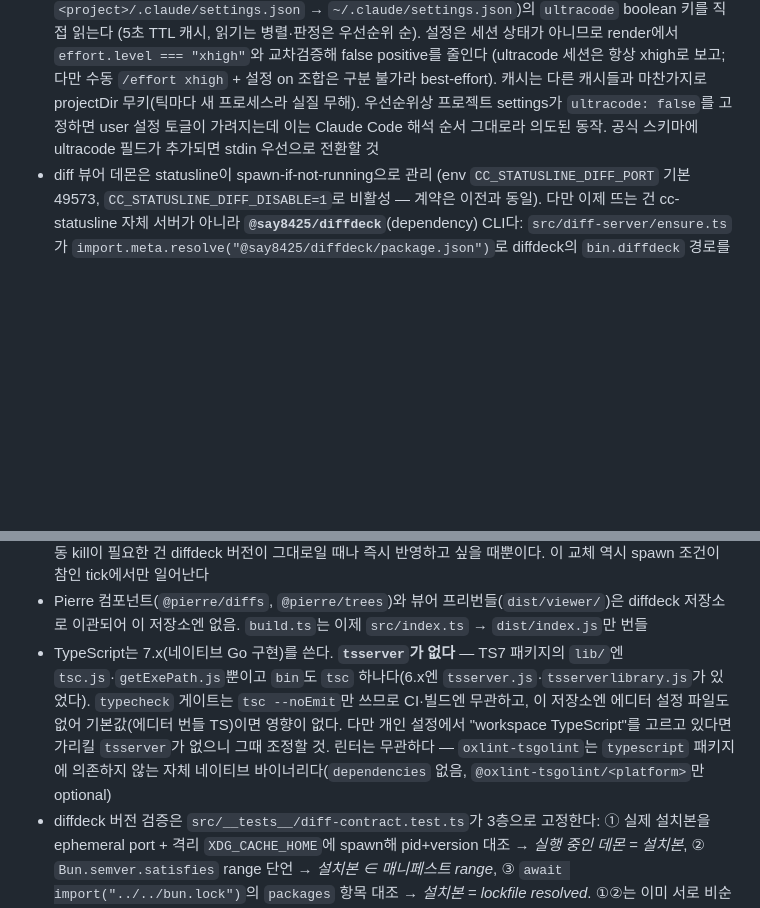
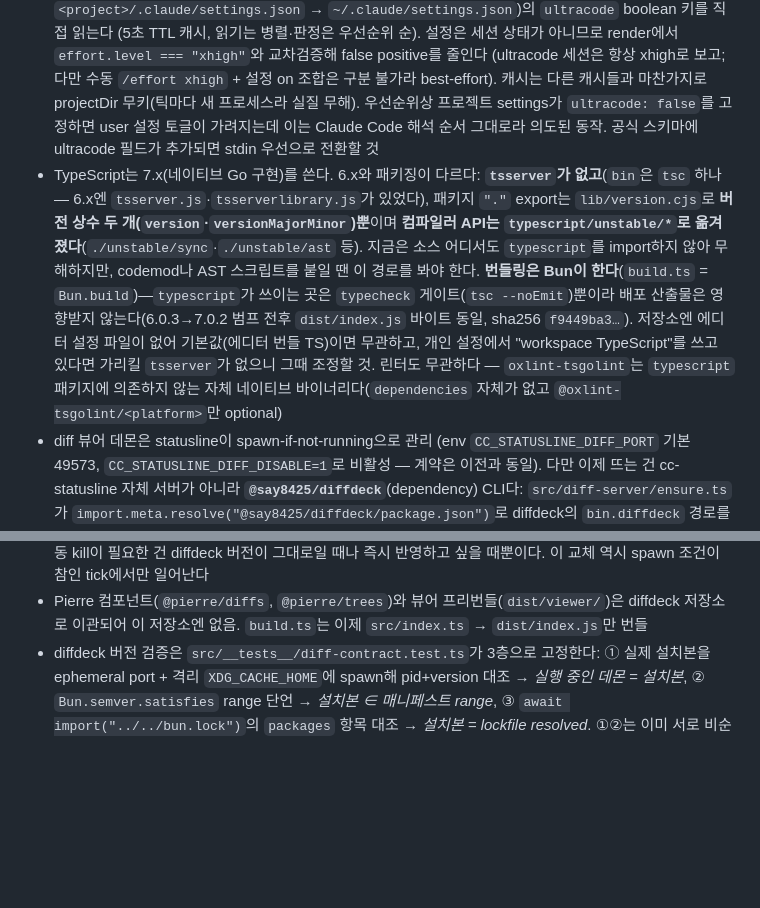
Before and after one commit to say8425/cc-statusline, a Markdown page: CLAUDE.md, 2 parts joined by grey strips. Rendered like a GitHub page; blank space fills up the shorter version.

Commit message:
docs: fix the TS7 lib/ listing and move the bullet out of the diffdeck run
Review caught the listing being wrong. lib/ holds five files at 7.0.2 —
getExePath.{js,d.ts}, tsc.js, version.{cjs,d.cts} — not the two the bullet
claimed. The load-bearing half stood (no tsserver.js/tsserverlibrary.js, both
present in 6.x), but "only" was false, and it dropped the interesting file:
version.cjs *is* the package's entire "." export, holding just `version` and
`versionMajorMinor`. The compiler API moved to typescript/unstable/*. Nothing
imports typescript today, so this changes nothing now — it is exactly the kind
of thing the caveats section exists to have on hand later.

The artifact claim is now stated because it was reproduced rather than assumed:
built origin/main from `git archive` against the same node_modules and compared
— dist/index.js is byte-identical across the bump, sha256 f9449ba3…4e7. That
follows from build.ts being Bun.build: Bun does all transpiling and typescript
is used only by the typecheck gate.

Moved the bullet from 203 to 198. It had been wedged between the Pierre
extraction and the diffdeck version-contract bullets, splitting one continuous
run of diffdeck caveats; it now sits with the general ones, before that run
starts.

Co-Authored-By: Claude Opus 5 (1M context) <noreply@anthropic.com>
Claude-Session: https://claude.ai/code/session_0124FP9AZ8G6bCkWVJzhfXQ1

```diff
--- a/CLAUDE.md
+++ b/CLAUDE.md
@@ -195,11 +195,11 @@ bun test --coverage
 - `rate_limits.resets_at`는 Unix timestamp (초 단위, number)
 - `rate_limits`가 없으면 사용량 줄이 표시되지 않음
 - ultracode 여부는 stdin JSON·env에 세션 단위로 노출되지 않음 (`effort.level`은 ultracode여도 `xhigh`로만 보고, CLI 2.1.201에서 실측 확인). 따라서 `src/ultracode.ts`가 Claude Code settings 파일(managed-settings.json → `<project>/.claude/settings.local.json` → `<project>/.claude/settings.json` → `~/.claude/settings.json`)의 `ultracode` boolean 키를 직접 읽는다 (5초 TTL 캐시, 읽기는 병렬·판정은 우선순위 순). 설정은 세션 상태가 아니므로 render에서 `effort.level === "xhigh"`와 교차검증해 false positive를 줄인다 (ultracode 세션은 항상 xhigh로 보고; 다만 수동 `/effort xhigh` + 설정 on 조합은 구분 불가라 best-effort). 캐시는 다른 캐시들과 마찬가지로 projectDir 무키(틱마다 새 프로세스라 실질 무해). 우선순위상 프로젝트 settings가 `ultracode: false`를 고정하면 user 설정 토글이 가려지는데 이는 Claude Code 해석 순서 그대로라 의도된 동작. 공식 스키마에 ultracode 필드가 추가되면 stdin 우선으로 전환할 것
+- TypeScript는 7.x(네이티브 Go 구현)를 쓴다. 6.x와 패키징이 다르다: **`tsserver`가 없고**(`bin`은 `tsc` 하나 — 6.x엔 `tsserver.js`·`tsserverlibrary.js`가 있었다), 패키지 `"."` export는 `lib/version.cjs`로 **버전 상수 두 개(`version`·`versionMajorMinor`)뿐**이며 **컴파일러 API는 `typescript/unstable/*`로 옮겨졌다**(`./unstable/sync`·`./unstable/ast` 등). 지금은 소스 어디서도 `typescript`를 import하지 않아 무해하지만, codemod나 AST 스크립트를 붙일 땐 이 경로를 봐야 한다. **번들링은 Bun이 한다**(`build.ts` = `Bun.build`)—`typescript`가 쓰이는 곳은 `typecheck` 게이트(`tsc --noEmit`)뿐이라 배포 산출물은 영향받지 않는다(6.0.3→7.0.2 범프 전후 `dist/index.js` 바이트 동일, sha256 `f9449ba3…`). 저장소엔 에디터 설정 파일이 없어 기본값(에디터 번들 TS)이면 무관하고, 개인 설정에서 "workspace TypeScript"를 쓰고 있다면 가리킬 `tsserver`가 없으니 그때 조정할 것. 린터도 무관하다 — `oxlint-tsgolint`는 `typescript` 패키지에 의존하지 않는 자체 네이티브 바이너리다(`dependencies` 자체가 없고 `@oxlint-tsgolint/<platform>`만 optional)
 - diff 뷰어 데몬은 statusline이 spawn-if-not-running으로 관리 (env `CC_STATUSLINE_DIFF_PORT` 기본 49573, `CC_STATUSLINE_DIFF_DISABLE=1`로 비활성 — 계약은 이전과 동일). 다만 이제 뜨는 건 cc-statusline 자체 서버가 아니라 **`@say8425/diffdeck`**(dependency) CLI다: `src/diff-server/ensure.ts`가 `import.meta.resolve("@say8425/diffdeck/package.json")`로 diffdeck의 `bin.diffdeck` 경로를 찾아 `bun <cli> --no-open --port <PORT>`를 `DIFFDECK_PORT` env와 함께 detached로 spawn. 이미 떠 있는지는 `/api/ping` 응답의 `x-diffdeck` 헤더로 판별(과거 자체 서버 시절엔 `x-cc-statusline`)
 - diff 뷰어 데몬은 statusline 종속: statusline이 `repo && (hasChanges || baseChanges)`일 때만 spawn-if-not-running. **유휴 종료 없음** → 한번 뜨면 재부팅/수동 종료 전까지 상주해 작업 중 안 죽음. 부팅 자동시작은 없어 재부팅 시엔 죽고 다음 statusline tick(~5초, `ENSURE_TTL_MS`)에 respawn. 따라서 뷰어는 북마크 URL 대신 statusline의 `✏️` 링크로 여는 것을 권장(✏️는 클릭 직전 데몬 ensure + 현재 토큰 포함). 토큰은 이제 diffdeck이 자신의 캐시 디렉터리(`<XDG_CACHE_HOME|~/.cache>/diffdeck/diff-server.token`)에 발급·영속하며, cc-statusline은 `readTokenSync`(`src/diff-server/token.ts`)로 **읽기만** 한다 — 자체 토큰 발급(`ensureToken`)은 제거됨. resolve/spawn 경로의 실패(diffdeck 모듈 미설치, EMFILE 등)는 fire-and-forget try/catch로 조용히 무시되어 300ms 핫 패스가 절대 throw하지 않는다 (`src/diff-server/ensure.ts`의 `maybeSpawn`)
 - **데몬을 수동으로 죽일 땐 반드시 LISTEN 소켓만 걸러낼 것** — `lsof -ti tcp:49573`은 리스너뿐 아니라 **그 포트에 연결된 소켓을 가진 프로세스까지** 반환한다. 뷰어를 열어 둔 브라우저가 여기 걸린다: 2026-08-01 실측에서 diffdeck 데몬과 함께 WebKit Networking XPC 서비스가 나왔다(뷰어로의 ESTABLISHED 연결을 쥐고 있어서다). **셸이 막아주지 않는다** — zsh·bash 모두 따옴표 없는 명령 치환을 IFS로 단어 분할하므로(실측: `f $(printf "111\n222\n")` → `argc=2`), `kill $(lsof -ti tcp:49573)`은 두 PID를 각각 인자로 넘겨 브라우저 네트워킹 프로세스에 그대로 시그널을 보낸다. 그때 아무것도 안 죽은 건 명령을 `PIDS=$(...); kill $PIDS` 꼴로 **변수에 담아** 실행했기 때문이다 — zsh는 *파라미터* 확장은 분할하지 않아 `argc=1`이 되고 `illegal pid`로 실패한다(*명령 치환*은 분할한다. 둘을 혼동하지 말 것). 우연이지 안전장치가 아니다. 올바른 형태: `lsof -ti tcp:49573 -sTCP:LISTEN | xargs -r kill` (`-r`은 macOS에선 no-op이고 GNU 호환용). 죽인 뒤엔 spawn 조건(`repo && (hasChanges || baseChanges)`)이 참일 때만 respawn하므로, 워킹트리가 깨끗하고 base보다 앞서지도 않으면 데몬이 안 뜨는 게 정상이다
 - 배포된 statusline을 갱신하려면 **bunx 캐시를 지운다** (`rm -rf "$TMPDIR"bunx-*@say8425/cc-statusline*`) — 릴리스가 자동으로 밀어주지 않는다(bunx는 캐시가 살아 있으면 재확인하지 않는다). 반대로 **데몬만 죽이는 건 무의미하다**: 캐시에 남은 옛 cc-statusline이 옛 diffdeck을 도로 띄운다. 다만 캐시를 지우면 diffdeck 버전이 바뀐 경우 **데몬도 알아서 교체된다** — `maybeSpawn`(`src/diff-server/ensure.ts`)은 probe한 버전이 `currentVersion()`과 다르면 그냥 두지 않고 포트 소유자를 SIGTERM → 포트가 비길 대기 → 재spawn 한다(버전 헤더가 없는 구버전 데몬도 `version !== current`라 같이 retire된다). 따라서 수동 kill이 필요한 건 diffdeck 버전이 그대로일 때나 즉시 반영하고 싶을 때뿐이다. 이 교체 역시 spawn 조건이 참인 tick에서만 일어난다
 - Pierre 컴포넌트(`@pierre/diffs`, `@pierre/trees`)와 뷰어 프리번들(`dist/viewer/`)은 diffdeck 저장소로 이관되어 이 저장소엔 없음. `build.ts`는 이제 `src/index.ts` → `dist/index.js`만 번들
-- TypeScript는 7.x(네이티브 Go 구현)를 쓴다. **`tsserver`가 없다** — TS7 패키지의 `lib/`엔 `tsc.js`·`getExePath.js`뿐이고 `bin`도 `tsc` 하나다(6.x엔 `tsserver.js`·`tsserverlibrary.js`가 있었다). `typecheck` 게이트는 `tsc --noEmit`만 쓰므로 CI·빌드엔 무관하고, 이 저장소엔 에디터 설정 파일도 없어 기본값(에디터 번들 TS)이면 영향이 없다. 다만 개인 설정에서 "workspace TypeScript"를 고르고 있다면 가리킬 `tsserver`가 없으니 그때 조정할 것. 린터는 무관하다 — `oxlint-tsgolint`는 `typescript` 패키지에 의존하지 않는 자체 네이티브 바이너리다(`dependencies` 없음, `@oxlint-tsgolint/<platform>`만 optional)
 - diffdeck 버전 검증은 `src/__tests__/diff-contract.test.ts`가 3층으로 고정한다: ① 실제 설치본을 ephemeral port + 격리 `XDG_CACHE_HOME`에 spawn해 pid+version 대조 → *실행 중인 데몬 = 설치본*, ② `Bun.semver.satisfies` range 단언 → *설치본 ∈ 매니페스트 range*, ③ `await import("../../bun.lock")`의 `packages` 항목 대조 → *설치본 = lockfile resolved*. ①②는 이미 서로 비순환이고(①은 설치본에, ②는 package.json에 앵커), ③은 **세 번째 독립 기준점(lockfile)**을 더한다 — ①②는 어느 쪽이든 설치 트리를 읽으므로 lockfile 드리프트를 못 본다. ③이 잡는 상태는 **git 브랜치 전환이 일상적으로 만든다**: git은 node_modules를 관리하지 않으니 dep 버전이 다른 브랜치를 오가면 저절로 어긋난다. 실제 사례는 이 테스트를 만들던 순간이다 — main이 `^1.2.0`을 선언한 채 트리엔 다른 브랜치에서 설치한 1.3.0이 있었다. `satisfies("1.3.0", "^1.2.0")`는 true라 ②는 통과하고 ③만 걸린다. (#62는 그런 드리프트가 실제로 일어난다는 방증이지 ③의 사례는 아니다 — #62는 range를 `^1.2.0`으로 올렸고 1.0.0은 이를 만족하지 못하므로 ②가 잡는다. 그리고 **머지된 코드가 미검증이었던 것도 아니다**: #62의 CI는 `--frozen-lockfile`로 설치해 통과했으니 1.2.0 계약은 제대로 검증됐고, 어긋난 건 로컬 실행을 근거로 PR 본문에 쓴 문장이다.) 파싱 관련 실측 메모: `bun.lock`은 trailing comma JSONC라 `JSON.parse`·`Bun.file().json()`이 **둘 다 실패**하지만 bun 모듈 로더는 파싱하므로 수제 파서가 필요 없다(형식이 바뀌면 시끄럽게 깨지는데, 그게 원하는 실패 방식이다). `bun list`는 node_modules가 아니라 lockfile을 읽으므로 이 대조엔 쓸모없고, `bun install --frozen-lockfile --dry-run`은 이 드리프트를 감지하지 못한다(exit 0) — `--frozen-lockfile`은 lockfile↔package.json만 본다
 - **diffdeck 범프 전에 릴리스 노트를 읽고, 뷰어 외 변경(CLI 플래그·핑 헤더·토큰 경로·`bin` 경로)이 보이면 계약을 손으로 확인할 것.** 위 3층으로도 남는 구멍이 있어서다: **CI가 검증하는 버전 ≠ 사용자가 실행하는 버전**. 배포 tarball은 `files: ["dist/index.js"]`라 lockfile을 담지 않아 사용자 `bunx`는 배포된 range 내 **최신**을 resolve하는데, CI는 lockfile 버전으로 검증한다(지금도 어긋나 있다 — 배포된 5.0.0의 `^1.2.0` → 사용자는 1.3.0을 받는다). 게다가 이 wire contract는 diffdeck 입장에선 내부 구현이라 **semver가 보호하지 않는다**: `ensure.ts`의 `probeServer` 주석이 기록하듯 pre-0.2.2 diffdeck은 버전 헤더를 아예 보내지 않았다 — 0.2.2는 **패치** 릴리스인데 wire 필드가 늘었다. `maybeSpawn`이 fire-and-forget이라 깨져도 조용하다. (`probeServer`가 아직 인식하는 `x-cc-statusline` 마커는 diffdeck의 변경이 아니라 이 저장소가 뷰어를 분리하면서 남긴 자기 흔적이니, 상류 드리프트의 근거로는 쓰지 말 것.) **range-max를 CI에서 설치하는 테스트는 만들지 않는다** — 네트워크 의존적·비결정적이라 이 저장소와 무관한 diffdeck 릴리스가 PR을 막는다(스케줄 잡으로 빼면 PR 게이트는 피하지만 유지 비용 대비 이득이 낮다). dep이 수동 범프라 **범프 시점이 곧 lockfile = range-max 시점**이고 그때 `diff-contract.test.ts`가 검증한다. **캐럿을 떼고 정확 핀하면 이 구멍은 사라진다** — 배포된 `dependencies`가 곧 사용자 resolve 기준이라 핀은 사용자에게 그대로 전파된다. 대신 diffdeck 버그픽스가 cc-statusline 릴리스를 거쳐야 사용자에게 닿는다. 어느 쪽이 나은지는 아직 결정하지 않았으니, 뷰어 외 변경이 잦아지면 핀으로 전환할 것
```
